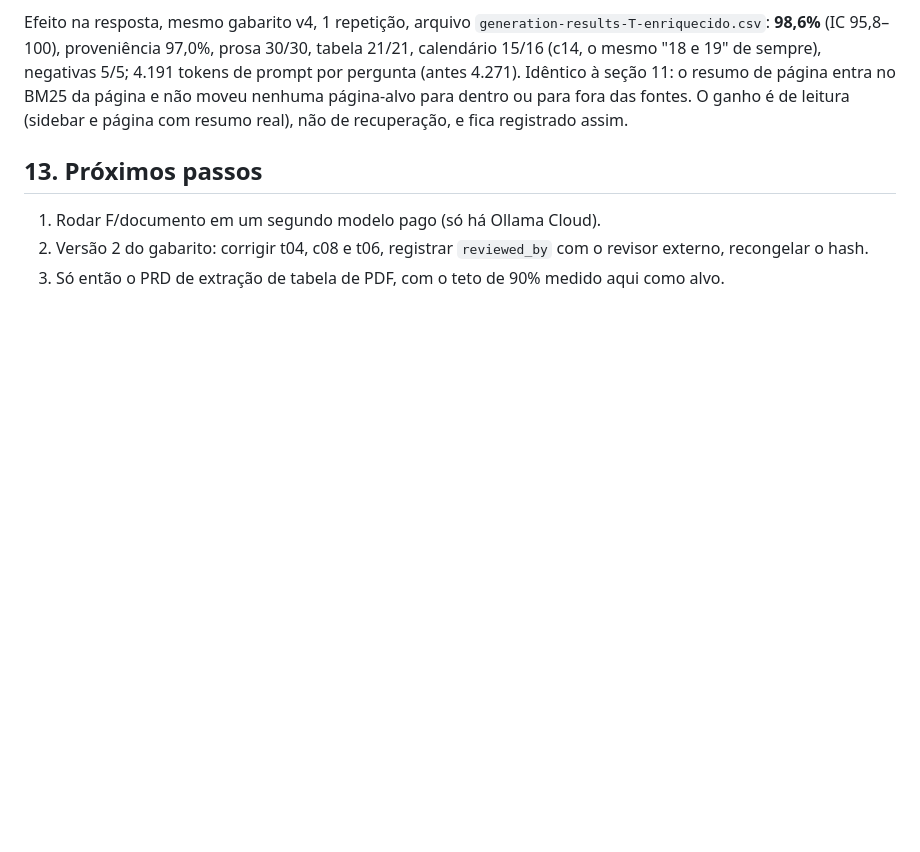
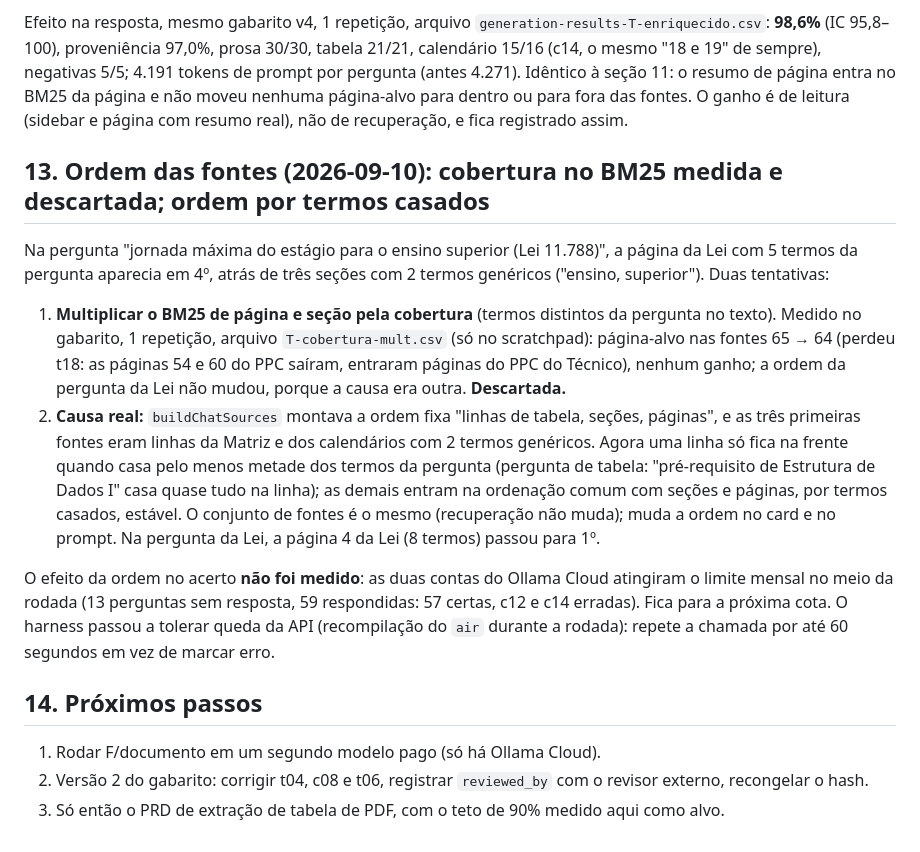
Before and after one commit to EduardoMG12/ThingIndex, a Markdown page: docs/analise-2026-09/experimento-geracao.md, the part around the change. GitHub-like rendering; blank space fills up the shorter version.

Commit message:
docs: rodada de ordem das fontes e topicos de pagina na tela
Claude-Session: https://claude.ai/code/session_013FkGjjEf9HqpDHwXPUXgG9

```diff
--- a/docs/analise-2026-09/experimento-geracao.md
+++ b/docs/analise-2026-09/experimento-geracao.md
@@ -221,7 +221,16 @@ Primeira tentativa de seção: com o texto da página inteira como contexto e o
 
 Efeito na resposta, mesmo gabarito v4, 1 repetição, arquivo `generation-results-T-enriquecido.csv`: **98,6%** (IC 95,8–100), proveniência 97,0%, prosa 30/30, tabela 21/21, calendário 15/16 (c14, o mesmo "18 e 19" de sempre), negativas 5/5; 4.191 tokens de prompt por pergunta (antes 4.271). Idêntico à seção 11: o resumo de página entra no BM25 da página e não moveu nenhuma página-alvo para dentro ou para fora das fontes. O ganho é de leitura (sidebar e página com resumo real), não de recuperação, e fica registrado assim.
 
-## 13. Próximos passos
+## 13. Ordem das fontes (2026-09-10): cobertura no BM25 medida e descartada; ordem por termos casados
+
+Na pergunta "jornada máxima do estágio para o ensino superior (Lei 11.788)", a página da Lei com 5 termos da pergunta aparecia em 4º, atrás de três seções com 2 termos genéricos ("ensino, superior"). Duas tentativas:
+
+1. **Multiplicar o BM25 de página e seção pela cobertura** (termos distintos da pergunta no texto). Medido no gabarito, 1 repetição, arquivo `T-cobertura-mult.csv` (só no scratchpad): página-alvo nas fontes 65 → 64 (perdeu t18: as páginas 54 e 60 do PPC saíram, entraram páginas do PPC do Técnico), nenhum ganho; a ordem da pergunta da Lei não mudou, porque a causa era outra. **Descartada.**
+2. **Causa real:** `buildChatSources` montava a ordem fixa "linhas de tabela, seções, páginas", e as três primeiras fontes eram linhas da Matriz e dos calendários com 2 termos genéricos. Agora uma linha só fica na frente quando casa pelo menos metade dos termos da pergunta (pergunta de tabela: "pré-requisito de Estrutura de Dados I" casa quase tudo na linha); as demais entram na ordenação comum com seções e páginas, por termos casados, estável. O conjunto de fontes é o mesmo (recuperação não muda); muda a ordem no card e no prompt. Na pergunta da Lei, a página 4 da Lei (8 termos) passou para 1º.
+
+O efeito da ordem no acerto **não foi medido**: as duas contas do Ollama Cloud atingiram o limite mensal no meio da rodada (13 perguntas sem resposta, 59 respondidas: 57 certas, c12 e c14 erradas). Fica para a próxima cota. O harness passou a tolerar queda da API (recompilação do `air` durante a rodada): repete a chamada por até 60 segundos em vez de marcar erro.
+
+## 14. Próximos passos
 
 1. Rodar F/documento em um segundo modelo pago (só há Ollama Cloud).
 2. Versão 2 do gabarito: corrigir t04, c08 e t06, registrar `reviewed_by` com o revisor externo, recongelar o hash.
```
Also changed, not shown: docs/prds/fontes-autocontidas-e-enriquecimento-completo.md (+2 -0 lines).
